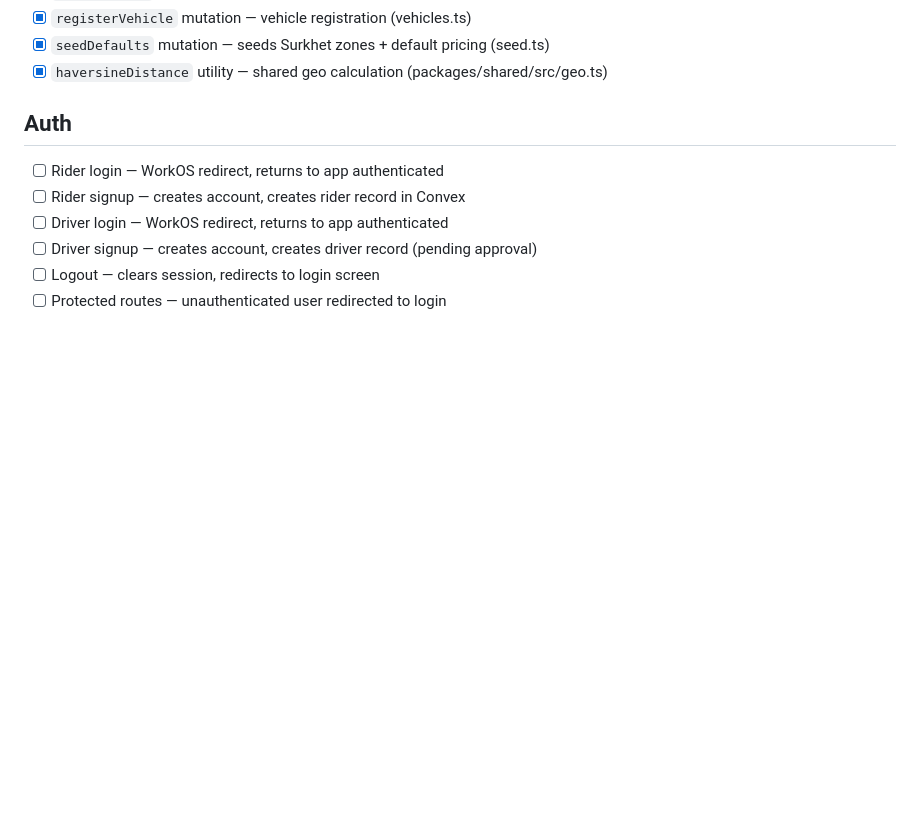
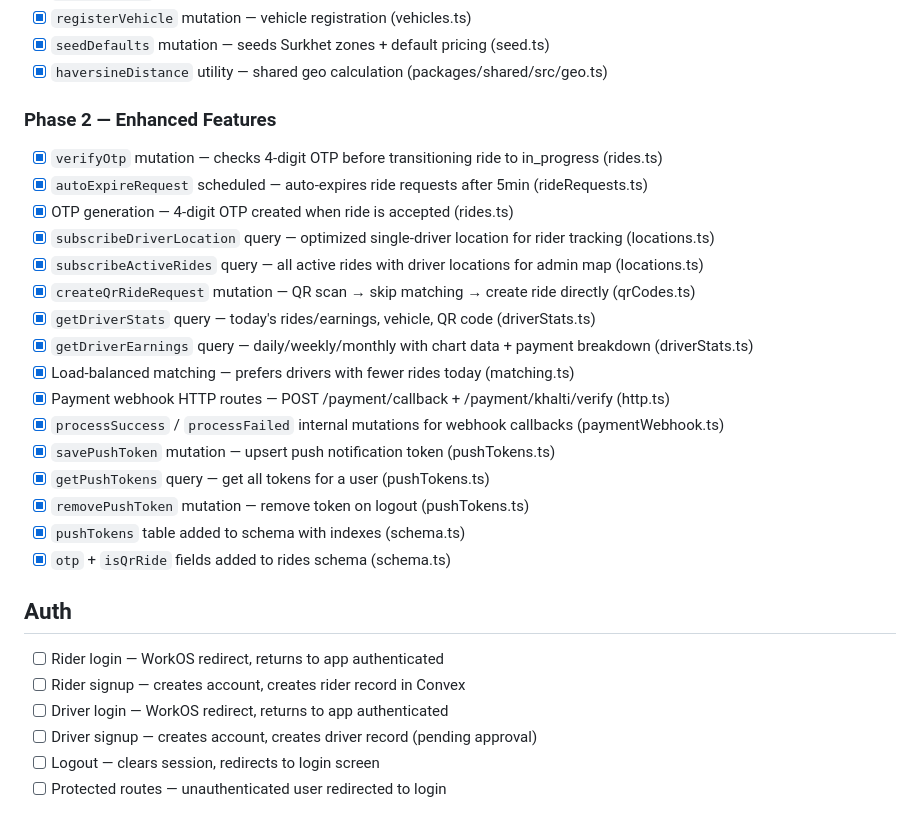
Before and after one commit to supersurkhet/meroauto, a Markdown page: TESTING.md, the part around the change. Rendered like a GitHub page; blank space fills up the shorter version.

Commit message:
docs: update TESTING.md with Phase 2 Convex backend verification entries
Co-Authored-By: Claude Opus 4.6 (1M context) <noreply@anthropic.com>

```diff
--- a/TESTING.md
+++ b/TESTING.md
@@ -30,6 +30,24 @@ Every agent MUST update this file with verification entries for every feature th
 - [x] `registerVehicle` mutation — vehicle registration (vehicles.ts)
 - [x] `seedDefaults` mutation — seeds Surkhet zones + default pricing (seed.ts)
 - [x] `haversineDistance` utility — shared geo calculation (packages/shared/src/geo.ts)
+
+### Phase 2 — Enhanced Features
+- [x] `verifyOtp` mutation — checks 4-digit OTP before transitioning ride to in_progress (rides.ts)
+- [x] `autoExpireRequest` scheduled — auto-expires ride requests after 5min (rideRequests.ts)
+- [x] OTP generation — 4-digit OTP created when ride is accepted (rides.ts)
+- [x] `subscribeDriverLocation` query — optimized single-driver location for rider tracking (locations.ts)
+- [x] `subscribeActiveRides` query — all active rides with driver locations for admin map (locations.ts)
+- [x] `createQrRideRequest` mutation — QR scan → skip matching → create ride directly (qrCodes.ts)
+- [x] `getDriverStats` query — today's rides/earnings, vehicle, QR code (driverStats.ts)
+- [x] `getDriverEarnings` query — daily/weekly/monthly with chart data + payment breakdown (driverStats.ts)
+- [x] Load-balanced matching — prefers drivers with fewer rides today (matching.ts)
+- [x] Payment webhook HTTP routes — POST /payment/callback + /payment/khalti/verify (http.ts)
+- [x] `processSuccess` / `processFailed` internal mutations for webhook callbacks (paymentWebhook.ts)
+- [x] `savePushToken` mutation — upsert push notification token (pushTokens.ts)
+- [x] `getPushTokens` query — get all tokens for a user (pushTokens.ts)
+- [x] `removePushToken` mutation — remove token on logout (pushTokens.ts)
+- [x] `pushTokens` table added to schema with indexes (schema.ts)
+- [x] `otp` + `isQrRide` fields added to rides schema (schema.ts)
 
 ## Auth
 - [ ] Rider login — WorkOS redirect, returns to app authenticated
```
